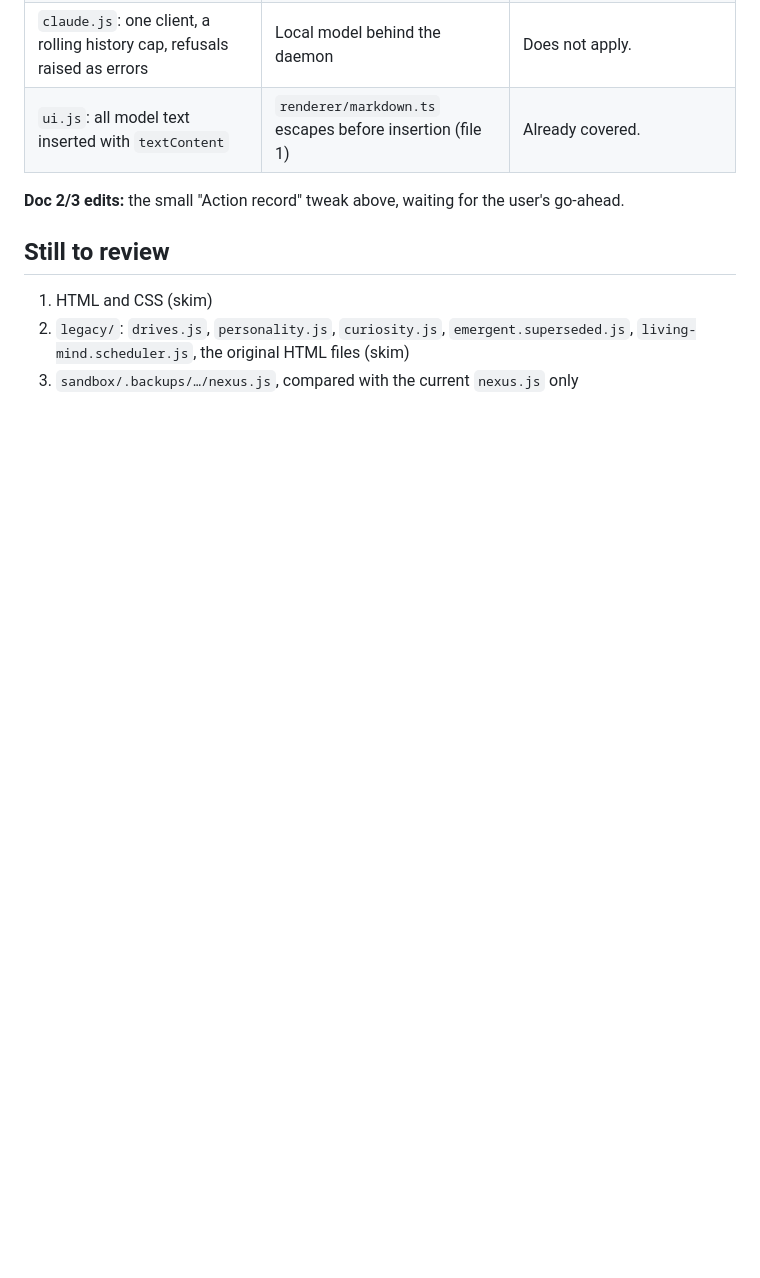
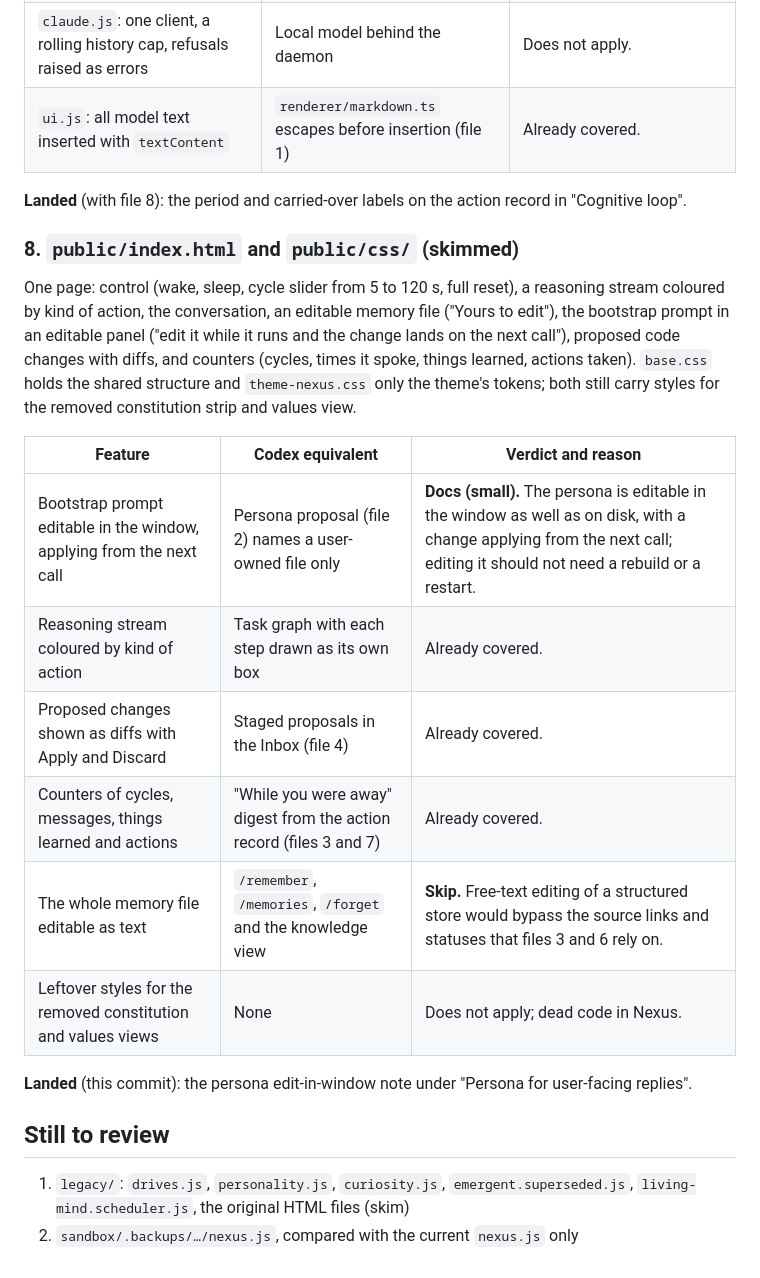
Before and after one commit to BeatLink/CODEX, a Markdown page: docs/done/research-nexus-review.md, the part around the change. GitHub-like rendering; blank space fills up the shorter version.

Commit message:
docs: label the action record's period and let the persona be edited in the window
Assisted-by: Claude Code

```diff
--- a/docs/done/research-nexus-review.md
+++ b/docs/done/research-nexus-review.md
@@ -154,10 +154,24 @@ Mostly the implementation of features already reviewed in files 1–6. One new l
 | `claude.js`: one client, a rolling history cap, refusals raised as errors | Local model behind the daemon | Does not apply. |
 | `ui.js`: all model text inserted with `textContent` | `renderer/markdown.ts` escapes before insertion (file 1) | Already covered. |
 
-**Doc 2/3 edits:** the small "Action record" tweak above, waiting for the user's go-ahead.
+**Landed** (with file 8): the period and carried-over labels on the action record in "Cognitive loop".
+
+### 8. `public/index.html` and `public/css/` (skimmed)
+
+One page: control (wake, sleep, cycle slider from 5 to 120 s, full reset), a reasoning stream coloured by kind of action, the conversation, an editable memory file ("Yours to edit"), the bootstrap prompt in an editable panel ("edit it while it runs and the change lands on the next call"), proposed code changes with diffs, and counters (cycles, times it spoke, things learned, actions taken). `base.css` holds the shared structure and `theme-nexus.css` only the theme's tokens; both still carry styles for the removed constitution strip and values view.
+
+| Feature | Codex equivalent | Verdict and reason |
+| --- | --- | --- |
+| Bootstrap prompt editable in the window, applying from the next call | Persona proposal (file 2) names a user-owned file only | **Docs (small).** The persona is editable in the window as well as on disk, with a change applying from the next call; editing it should not need a rebuild or a restart. |
+| Reasoning stream coloured by kind of action | Task graph with each step drawn as its own box | Already covered. |
+| Proposed changes shown as diffs with Apply and Discard | Staged proposals in the Inbox (file 4) | Already covered. |
+| Counters of cycles, messages, things learned and actions | "While you were away" digest from the action record (files 3 and 7) | Already covered. |
+| The whole memory file editable as text | `/remember`, `/memories`, `/forget` and the knowledge view | **Skip.** Free-text editing of a structured store would bypass the source links and statuses that files 3 and 6 rely on. |
+| Leftover styles for the removed constitution and values views | None | Does not apply; dead code in Nexus. |
+
+**Landed** (this commit): the persona edit-in-window note under "Persona for user-facing replies".
 
 ## Still to review
 
-1. HTML and CSS (skim)
-3. `legacy/`: `drives.js`, `personality.js`, `curiosity.js`, `emergent.superseded.js`, `living-mind.scheduler.js`, the original HTML files (skim)
-4. `sandbox/.backups/…/nexus.js`, compared with the current `nexus.js` only
+1. `legacy/`: `drives.js`, `personality.js`, `curiosity.js`, `emergent.superseded.js`, `living-mind.scheduler.js`, the original HTML files (skim)
+2. `sandbox/.backups/…/nexus.js`, compared with the current `nexus.js` only
```
Also changed, not shown: docs/2-open-questions-and-approaches.md (+2 -2 lines).
